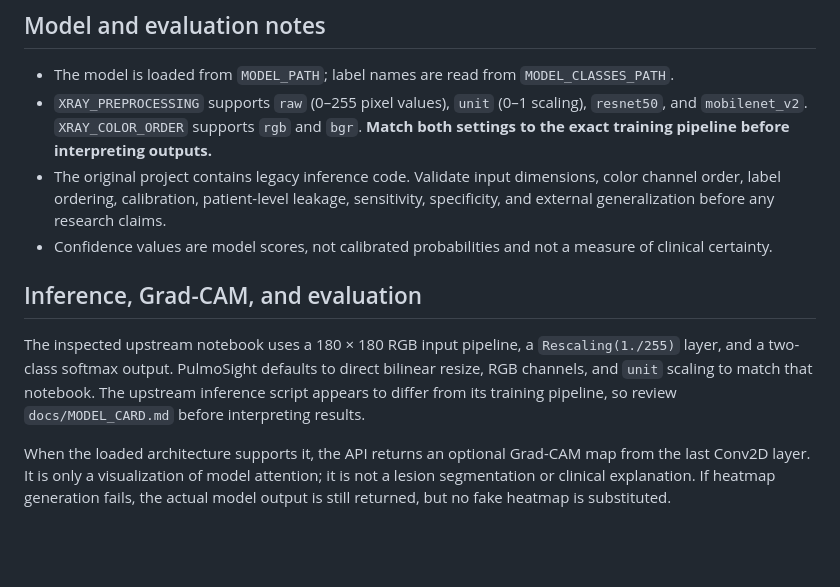
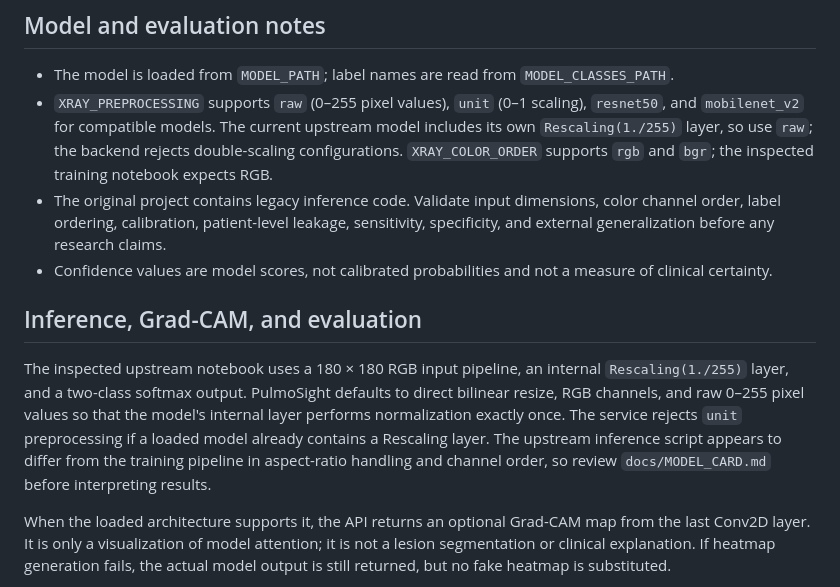
Before and after one commit to mgtba555333-pixel/-, a Markdown page: README.md, the part around the change. Drawn GitHub-style; blank space fills up the shorter version.

Commit message:
Correct preprocessing documentation to avoid double normalization

```diff
--- a/README.md
+++ b/README.md
@@ -76,13 +76,13 @@ Put the two model files in `./model/` first. Docker mounts that directory read-o
 ## Model and evaluation notes
 
 - The model is loaded from `MODEL_PATH`; label names are read from `MODEL_CLASSES_PATH`.
-- `XRAY_PREPROCESSING` supports `raw` (0–255 pixel values), `unit` (0–1 scaling), `resnet50`, and `mobilenet_v2`. `XRAY_COLOR_ORDER` supports `rgb` and `bgr`. **Match both settings to the exact training pipeline before interpreting outputs.**
+- `XRAY_PREPROCESSING` supports `raw` (0–255 pixel values), `unit` (0–1 scaling), `resnet50`, and `mobilenet_v2` for compatible models. The current upstream model includes its own `Rescaling(1./255)` layer, so use `raw`; the backend rejects double-scaling configurations. `XRAY_COLOR_ORDER` supports `rgb` and `bgr`; the inspected training notebook expects RGB.
 - The original project contains legacy inference code. Validate input dimensions, color channel order, label ordering, calibration, patient-level leakage, sensitivity, specificity, and external generalization before any research claims.
 - Confidence values are model scores, not calibrated probabilities and not a measure of clinical certainty.
 
 ## Inference, Grad-CAM, and evaluation
 
-The inspected upstream notebook uses a 180 × 180 RGB input pipeline, a `Rescaling(1./255)` layer, and a two-class softmax output. PulmoSight defaults to direct bilinear resize, RGB channels, and `unit` scaling to match that notebook. The upstream inference script appears to differ from its training pipeline, so review `docs/MODEL_CARD.md` before interpreting results.
+The inspected upstream notebook uses a 180 × 180 RGB input pipeline, an internal `Rescaling(1./255)` layer, and a two-class softmax output. PulmoSight defaults to direct bilinear resize, RGB channels, and raw 0–255 pixel values so that the model's internal layer performs normalization exactly once. The service rejects `unit` preprocessing if a loaded model already contains a Rescaling layer. The upstream inference script appears to differ from the training pipeline in aspect-ratio handling and channel order, so review `docs/MODEL_CARD.md` before interpreting results.
 
 When the loaded architecture supports it, the API returns an optional Grad-CAM map from the last Conv2D layer. It is only a visualization of model attention; it is not a lesion segmentation or clinical explanation. If heatmap generation fails, the actual model output is still returned, but no fake heatmap is substituted.
 
```
